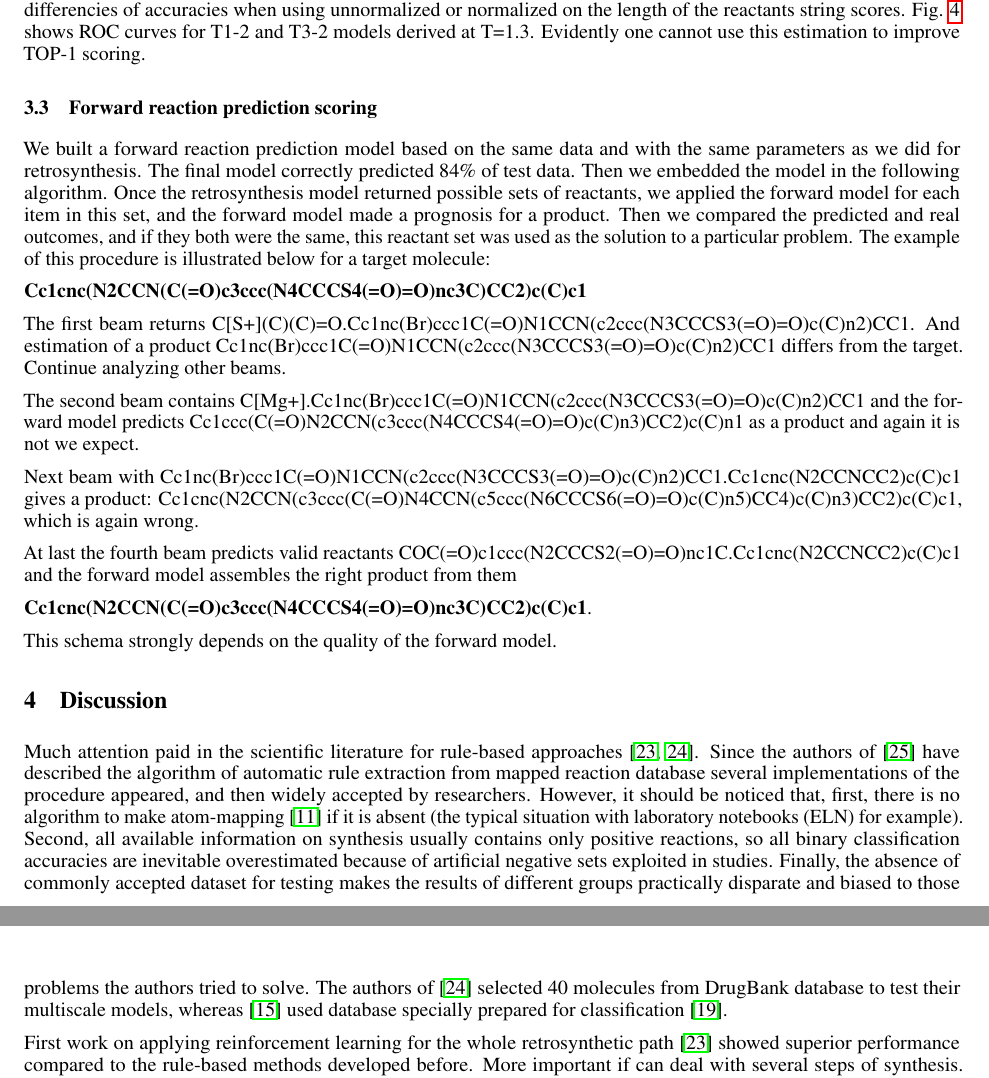
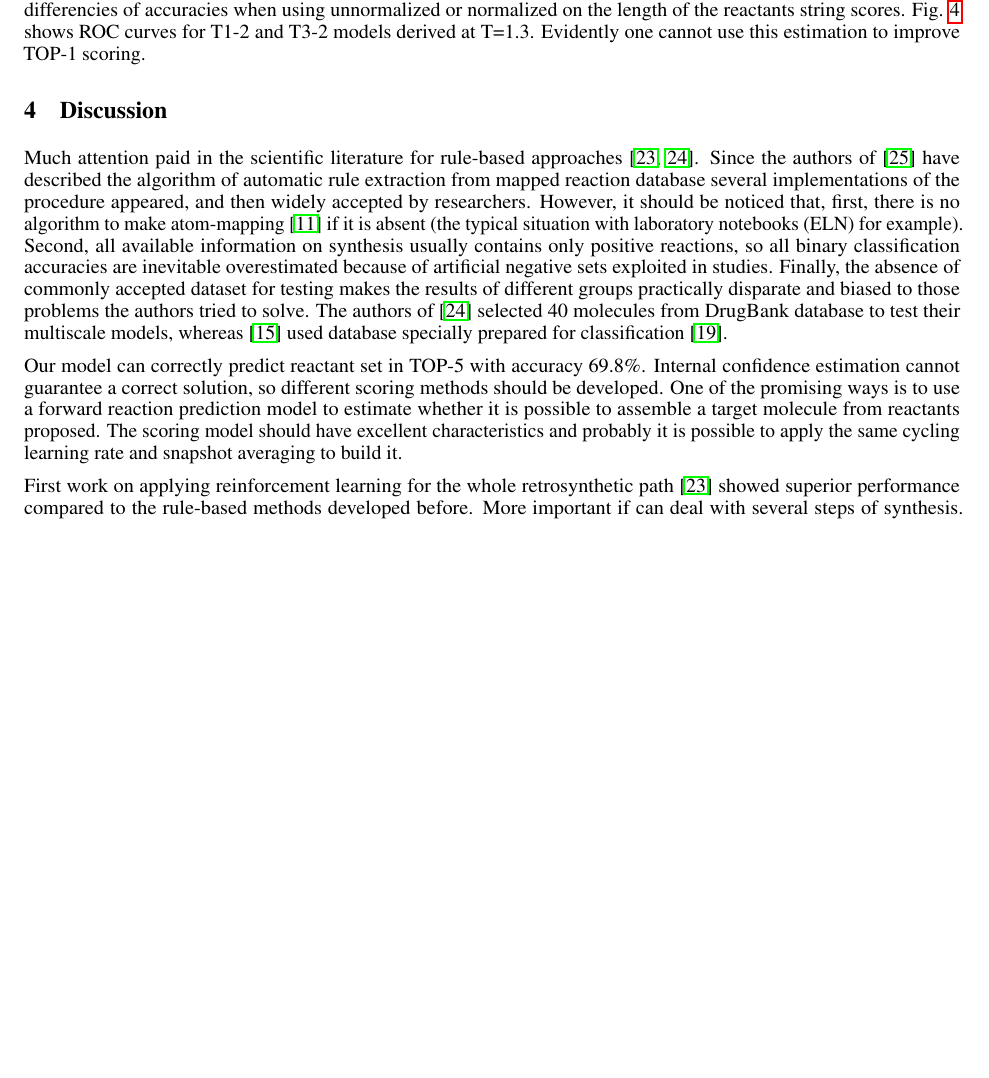
Before and after one commit to bigchem/retrosynthesis, a LaTeX thesis (papers/retrosynthesis/article.tex): two parts of pages 7 and 8 of 18 before the commit and part of page 7 of 18 after it, the two joined at a grey line, cut so that both start at the same text, the shorter picture padded with empty space. Compiled offline with pdfLaTeX.

Commit message:
minor changes

```diff
--- a/papers/retrosynthesis/article.tex
+++ b/papers/retrosynthesis/article.tex
@@ -240,34 +237,14 @@ The beam search calculates the sum of negative logarithms of probabilities of se
   \vspace{-0.2cm}
 \end{wrapfigure}parameters of the classifier were: AUC = 0.77, optimal threshold = 0.00678. Then we validated the model with an additional condition: if the score is less than optimal threshold we selected the answer, otherwise  we went to the next candidate in the possible reactant sets returned by the beam search. The results were even worse than without thresholds, 28.45 vs. 42.42.   A possible explanation is that the estimation does not deal with organic chemistry. The model tries to derive some character-based scoring relying only on tokens in a string and increasing this value does not influence the quality of prognosis. The same effect we saw during training when the character accuracy is 98\% whereas chemistry-based metric is much lower.
 
-
 Estimation of optimal thresholds on training sets almost always a bad idea due to the biasing of a model to its source data. The correct way is to use validation dataset instead. We built the classifier for the T1-2 with characteristics: AUC = 0.65, optimal threshold 0.00396, and applied it for testing the model. The results were again worse, 14.1\% vs. 40.85\%. There are no significant differencies of accuracies when using unnormalized or normalized on the length of the reactants string scores. Fig. \ref{fig:auc} shows ROC curves for T1-2 and T3-2 models derived at T=1.3.
 Evidently one cannot use this estimation to improve TOP-1 scoring.
-
-\subsection{Forward reaction prediction scoring}
-
-We built a forward reaction prediction model based on the same data and with the same parameters as we did for retrosynthesis. The final model correctly predicted 84\% of test data. Then we embedded the model in the following algorithm. Once the retrosynthesis model returned possible sets of reactants, we applied the forward model for each item in this set, and the forward model made a prognosis for a product. Then we compared the predicted and real outcomes, and if they both were the same, this reactant set was used as the solution to a particular problem. The example of this procedure is illustrated below for a target molecule:
-
-
-\noindent\textbf{Cc1cnc(N2CCN(C(=O)c3ccc(N4CCCS4(=O)=O)nc3C)CC2)c(C)c1}
-
-The first beam returns  C[S+](C)(C)=O.Cc1nc(Br)ccc1C(=O)N1CCN(c2ccc(N3CCCS3(=O)=O)c(C)n2)CC1.
-And estimation of a product Cc1nc(Br)ccc1C(=O)N1CCN(c2ccc(N3CCCS3(=O)=O)c(C)n2)CC1 differs from the target. Continue analyzing other beams.
-
-The second beam contains C[Mg+].Cc1nc(Br)ccc1C(=O)N1CCN(c2ccc(N3CCCS3(=O)=O)c(C)n2)CC1 and the forward model predicts   Cc1ccc(C(=O)N2CCN(c3ccc(N4CCCS4(=O)=O)c(C)n3)CC2)c(C)n1 as a product and again it is not we expect.
-
-Next beam with Cc1nc(Br)ccc1C(=O)N1CCN(c2ccc(N3CCCS3(=O)=O)c(C)n2)CC1.Cc1cnc(N2CCNCC2)c(C)c1  gives a product: Cc1cnc(N2CCN(c3ccc(C(=O)N4CCN(c5ccc(N6CCCS6(=O)=O)c(C)n5)CC4)c(C)n3)CC2)c(C)c1, which is again wrong.
-
-At last the fourth beam predicts valid reactants COC(=O)c1ccc(N2CCCS2(=O)=O)nc1C.Cc1cnc(N2CCNCC2)c(C)c1 and the forward model  assembles the right product from them
-
-\textbf{Cc1cnc(N2CCN(C(=O)c3ccc(N4CCCS4(=O)=O)nc3C)CC2)c(C)c1}.
-
-This schema strongly depends on the quality of the forward model.
-
 
 \section{Discussion}
 
 Much attention paid in the scientific literature for rule-based approaches \cite{Preuss,Baylon}. Since the authors of \cite{Rules} have described the algorithm of automatic rule extraction from mapped reaction database several implementations of the procedure appeared, and then widely accepted by researchers. However, it should be noticed that, first, there is no algorithm to make atom-mapping \cite{BaskinReview} if it is absent (the typical situation with laboratory notebooks (ELN) for example). Second, all available information on synthesis usually contains only positive reactions, so all binary classification accuracies are inevitable overestimated because of artificial negative sets exploited in studies. Finally, the absence of commonly accepted dataset for testing makes the results of different groups practically disparate and  biased to those problems the authors tried to solve. The authors of   \cite{Baylon} selected 40 molecules from DrugBank database to test their multiscale models, whereas \cite{Pande} used database specially prepared for classification \cite{Schneider}.
+
+Our model can correctly predict reactant set in TOP-5 with accuracy 69.8\%. Internal confidence estimation cannot guarantee a correct solution, so different scoring methods should be developed. One of the promising ways is to use a forward reaction prediction model to estimate whether it is possible to assemble a target molecule from reactants proposed. The scoring model should have excellent characteristics and probably it is possible to apply the same cycling learning rate and snapshot averaging to build it.
 
 First work on applying reinforcement learning for the whole retrosynthetic path \cite{Preuss} showed superior performance compared to the rule-based methods developed before. More important if can deal with several steps of synthesis. But the policy learned during the training again used extracted rules limiting the method. Thus, the development of models for direct estimation of reactants is still of prime importance. Embedding such systems in policy networks within reinforcement learning paradigm can bring forward an entirely data-driven approach to solve challenging organic synthesis problems.
 
```
Also changed, not shown: papers/retrosynthesis/article.pdf, papers/retrosynthesis/article.tex (19 more changed lines).
